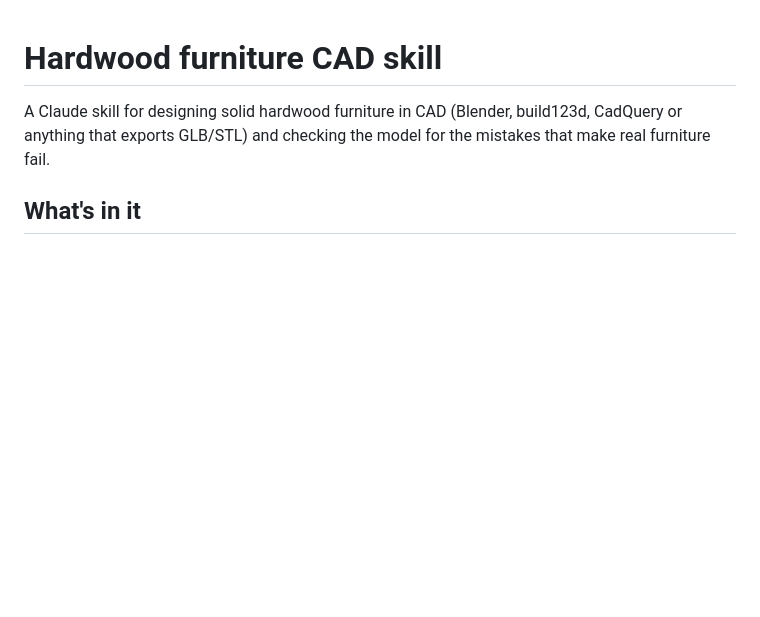
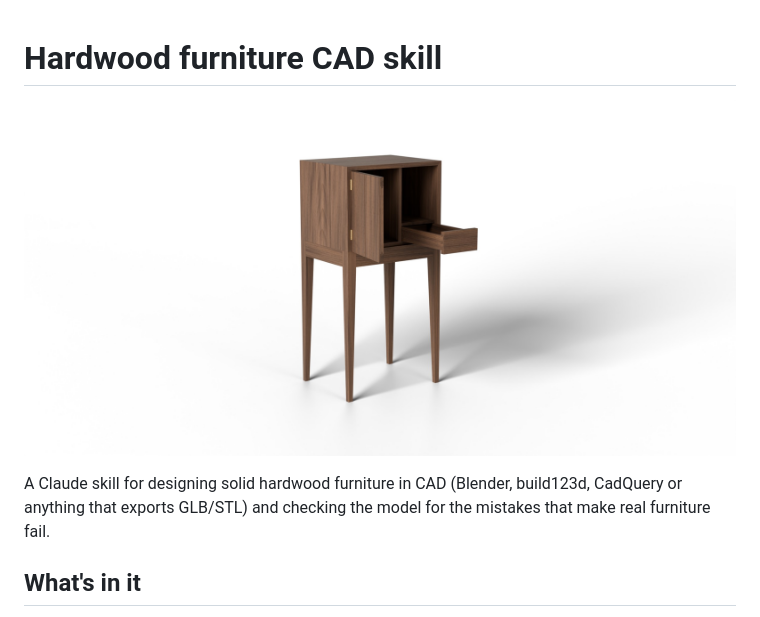
Before and after one commit to alicanrowe/hardwood-furniture-cad, a Markdown page: README.md, the part around the change. Drawn GitHub-style; pictures changed too: docs/pm-case-walnut.jpg (added); blank space fills up the shorter version.

Commit message:
Add walnut cabinet render to the README

```diff
--- a/README.md
+++ b/README.md
@@ -1,4 +1,7 @@
 # Hardwood furniture CAD skill
+
+![A walnut cabinet on stand, modelled and checked with this skill: door open on brass butt hinges, drawer out](docs/pm-case-walnut.jpg)
+
 
 A Claude skill for designing solid hardwood furniture in CAD (Blender, build123d, CadQuery or anything that exports GLB/STL) and checking the model for the mistakes that make real furniture fail.
 
```
